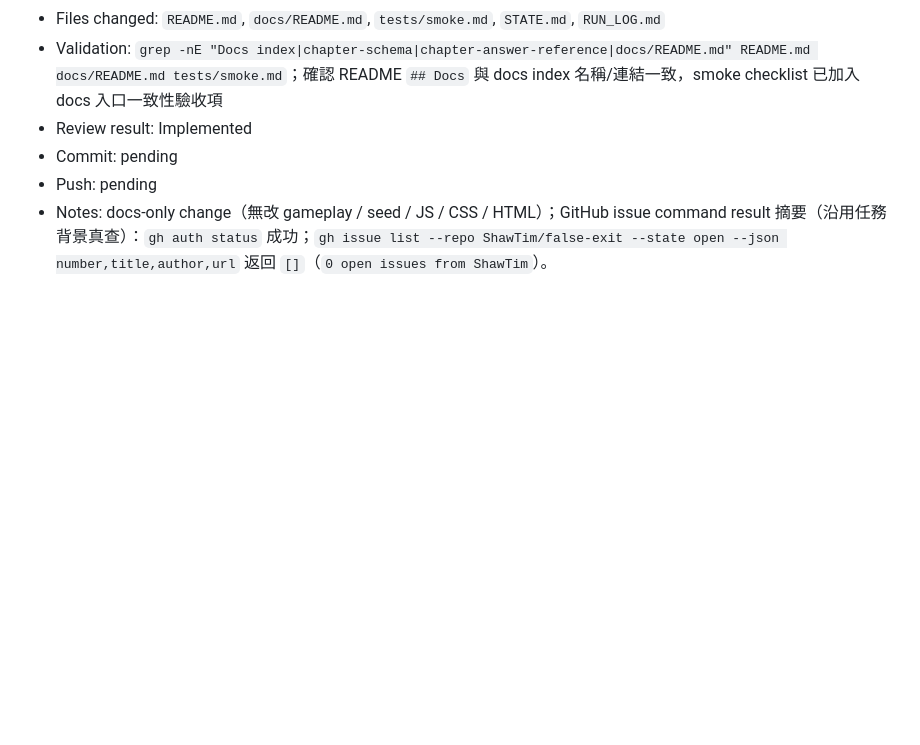
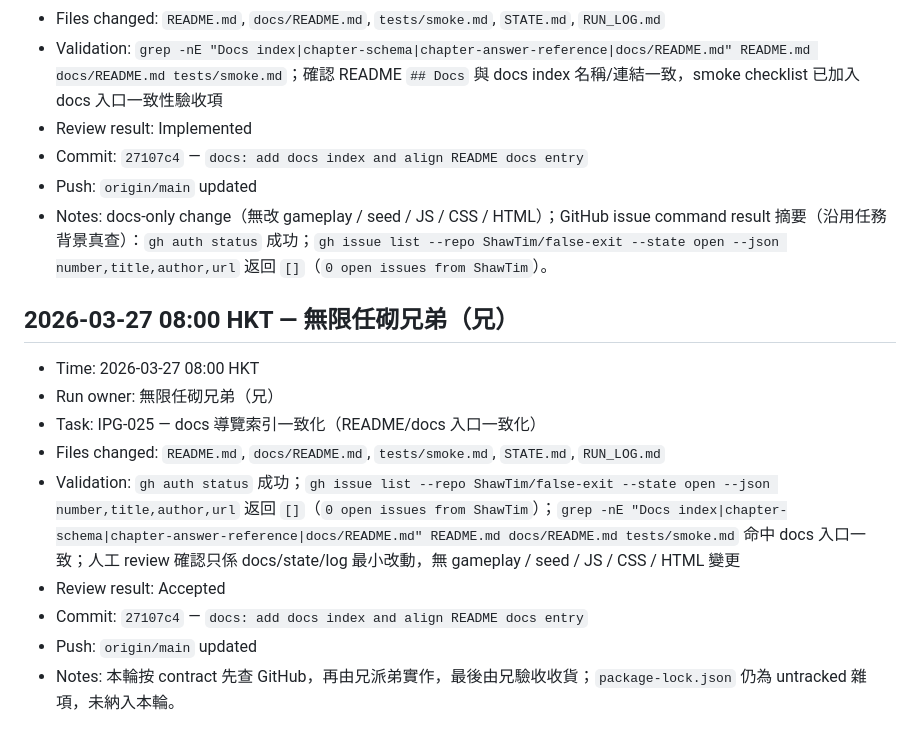
Before and after one commit to ShawTim/false-exit, a Markdown page: RUN_LOG.md, the part around the change. Drawn GitHub-style; blank space fills up the shorter version.

Commit message:
docs: sync run log for docs index run

```diff
--- a/RUN_LOG.md
+++ b/RUN_LOG.md
@@ -547,6 +547,17 @@ Append one section per run.
 - Files changed: `README.md`, `docs/README.md`, `tests/smoke.md`, `STATE.md`, `RUN_LOG.md`
 - Validation: `grep -nE "Docs index|chapter-schema|chapter-answer-reference|docs/README.md" README.md docs/README.md tests/smoke.md`；確認 README `## Docs` 與 docs index 名稱/連結一致，smoke checklist 已加入 docs 入口一致性驗收項
 - Review result: Implemented
-- Commit: pending
-- Push: pending
+- Commit: `27107c4` — `docs: add docs index and align README docs entry`
+- Push: `origin/main` updated
 - Notes: docs-only change（無改 gameplay / seed / JS / CSS / HTML）；GitHub issue command result 摘要（沿用任務背景真查）：`gh auth status` 成功；`gh issue list --repo ShawTim/false-exit --state open --json number,title,author,url` 返回 `[]`（`0 open issues from ShawTim`）。
+
+## 2026-03-27 08:00 HKT — 無限任砌兄弟（兄）
+- Time: 2026-03-27 08:00 HKT
+- Run owner: 無限任砌兄弟（兄）
+- Task: IPG-025 — docs 導覽索引一致化（README/docs 入口一致化）
+- Files changed: `README.md`, `docs/README.md`, `tests/smoke.md`, `STATE.md`, `RUN_LOG.md`
+- Validation: `gh auth status` 成功；`gh issue list --repo ShawTim/false-exit --state open --json number,title,author,url` 返回 `[]`（`0 open issues from ShawTim`）；`grep -nE "Docs index|chapter-schema|chapter-answer-reference|docs/README.md" README.md docs/README.md tests/smoke.md` 命中 docs 入口一致；人工 review 確認只係 docs/state/log 最小改動，無 gameplay / seed / JS / CSS / HTML 變更
+- Review result: Accepted
+- Commit: `27107c4` — `docs: add docs index and align README docs entry`
+- Push: `origin/main` updated
+- Notes: 本輪按 contract 先查 GitHub，再由兄派弟實作，最後由兄驗收收貨；`package-lock.json` 仍為 untracked 雜項，未納入本輪。
```
